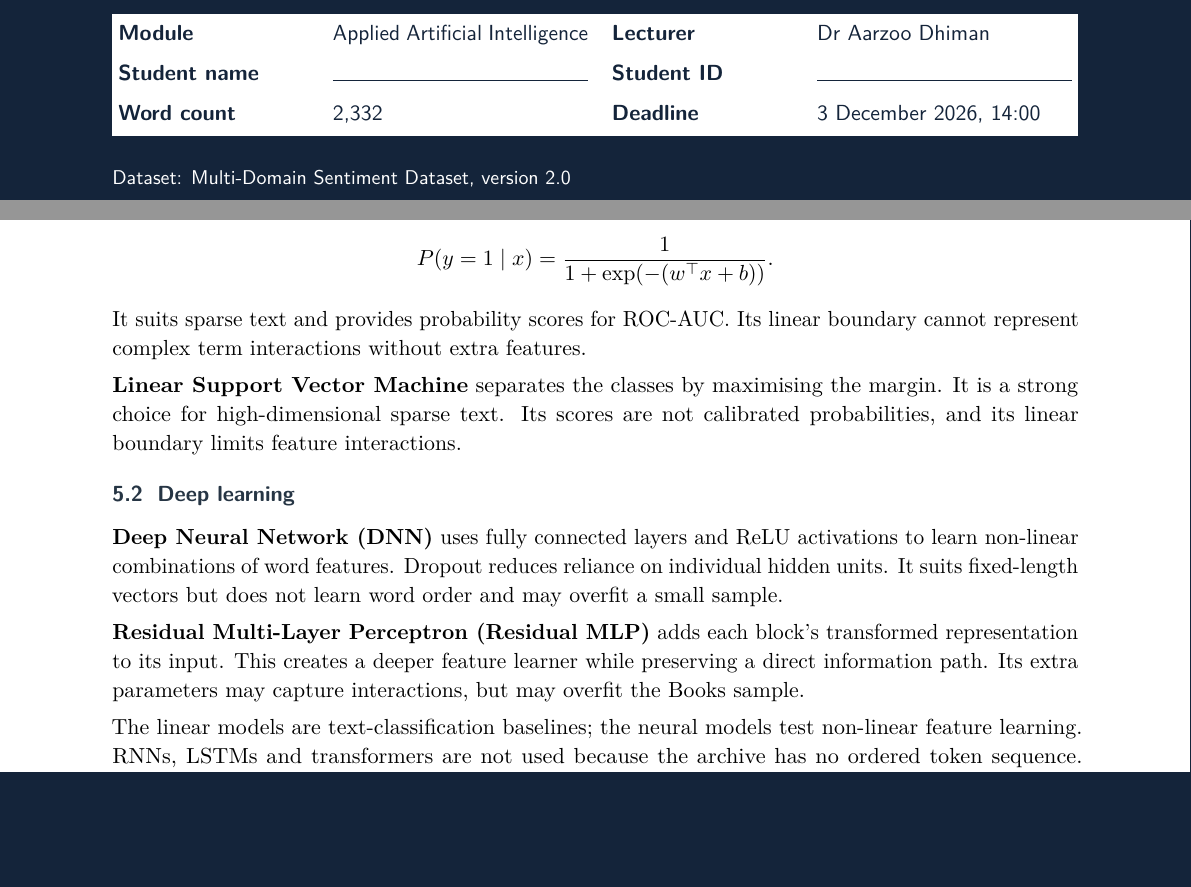
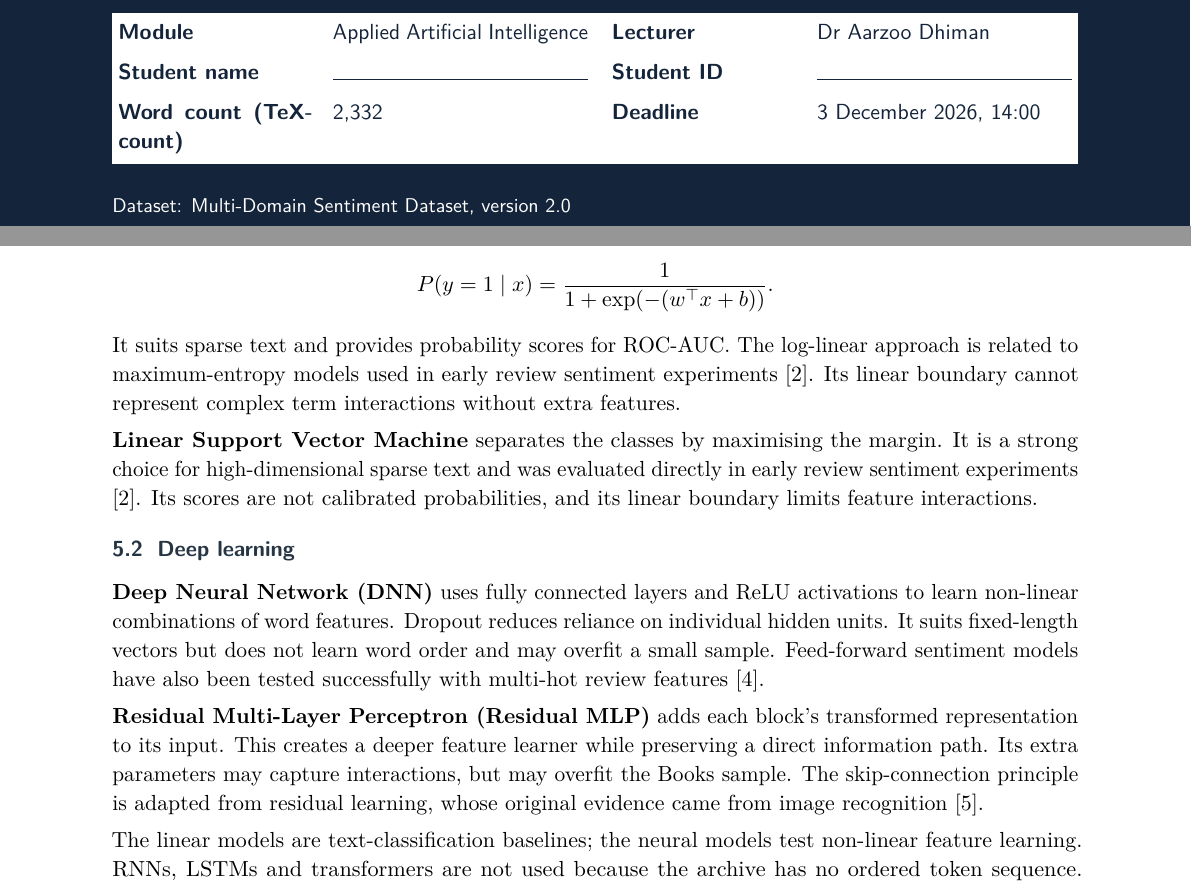
Before and after one commit to RlM100always/shamim-vai-project, a LaTeX problem sheet (assignment -1/report/main.tex): two parts of pages 1 and 4 of 10, joined at a grey line, cut so that both start at the same text, the shorter picture padded with empty space. Compiled offline with pdfLaTeX.

Commit message:
Clarify model-choice literature support and word-count method

```diff
--- a/assignment -1/report/main.tex
+++ b/assignment -1/report/main.tex
@@ -93,7 +93,7 @@
     \begin{tabularx}{\linewidth}{@{}>{\bfseries}p{0.20\linewidth}X>{\bfseries}p{0.19\linewidth}X@{}}
       Module & Applied Artificial Intelligence & Lecturer & Dr Aarzoo Dhiman\\[0.20cm]
       Student name & \rule{\linewidth}{0.4pt} & Student ID & \rule{\linewidth}{0.4pt}\\[0.20cm]
-      Word count & \input{generated_wordcount.tex} & Deadline & 3 December 2026, 14:00\\
+      Word count (TeXcount) & \input{generated_wordcount.tex} & Deadline & 3 December 2026, 14:00\\
     \end{tabularx}
   }}
 \par
@@ -164,14 +164,14 @@ Each review is a sparse token-count vector. TF--IDF down-weights common terms an
 \[
 P(y=1\mid x)=\frac{1}{1+\exp(-(w^\top x+b))}.
 \]
-It suits sparse text and provides probability scores for ROC-AUC. Its linear boundary cannot represent complex term interactions without extra features.
+It suits sparse text and provides probability scores for ROC-AUC. The log-linear approach is related to maximum-entropy models used in early review sentiment experiments \cite{pang}. Its linear boundary cannot represent complex term interactions without extra features.
 
-\textbf{Linear Support Vector Machine} separates the classes by maximising the margin. It is a strong choice for high-dimensional sparse text. Its scores are not calibrated probabilities, and its linear boundary limits feature interactions.
+\textbf{Linear Support Vector Machine} separates the classes by maximising the margin. It is a strong choice for high-dimensional sparse text and was evaluated directly in early review sentiment experiments \cite{pang}. Its scores are not calibrated probabilities, and its linear boundary limits feature interactions.
 
 \subsection{Deep learning}
-\textbf{Deep Neural Network (DNN)} uses fully connected layers and ReLU activations to learn non-linear combinations of word features. Dropout reduces reliance on individual hidden units. It suits fixed-length vectors but does not learn word order and may overfit a small sample.
+\textbf{Deep Neural Network (DNN)} uses fully connected layers and ReLU activations to learn non-linear combinations of word features. Dropout reduces reliance on individual hidden units. It suits fixed-length vectors but does not learn word order and may overfit a small sample. Feed-forward sentiment models have also been tested successfully with multi-hot review features \cite{vassilev}.
 
-\textbf{Residual Multi-Layer Perceptron (Residual MLP)} adds each block's transformed representation to its input. This creates a deeper feature learner while preserving a direct information path. Its extra parameters may capture interactions, but may overfit the Books sample.
+\textbf{Residual Multi-Layer Perceptron (Residual MLP)} adds each block's transformed representation to its input. This creates a deeper feature learner while preserving a direct information path. Its extra parameters may capture interactions, but may overfit the Books sample. The skip-connection principle is adapted from residual learning, whose original evidence came from image recognition \cite{he}.
 
 The linear models are text-classification baselines; the neural models test non-linear feature learning. RNNs, LSTMs and transformers are not used because the archive has no ordered token sequence. Evaluation uses accuracy, precision, recall, F1 and ROC-AUC. F1 balances precision and recall; ROC-AUC measures ranking across thresholds.
 
```
